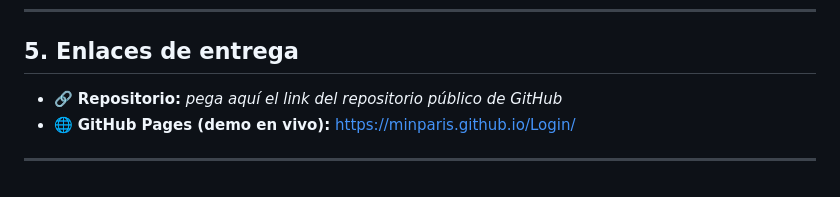
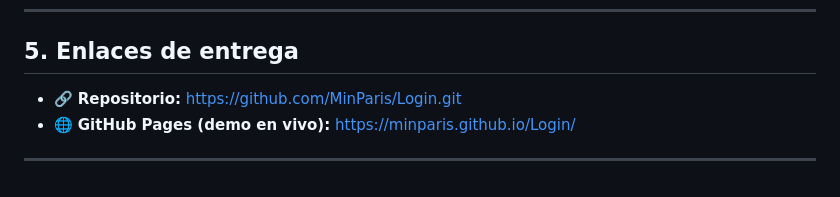
Before and after one commit to MinParis/Login, a Markdown page: README.md, the part around the change. Rendered like a GitHub page.

```diff
--- a/README.md
+++ b/README.md
@@ -174,7 +174,7 @@ o registrar un usuario nuevo desde la propia pantalla de login.
 
 ## 5. Enlaces de entrega
 
-- 🔗 **Repositorio:** _pega aquí el link del repositorio público de GitHub_
+- 🔗 **Repositorio:** https://github.com/MinParis/Login.git
 - 🌐 **GitHub Pages (demo en vivo):** https://minparis.github.io/Login/
 
 ---
```
